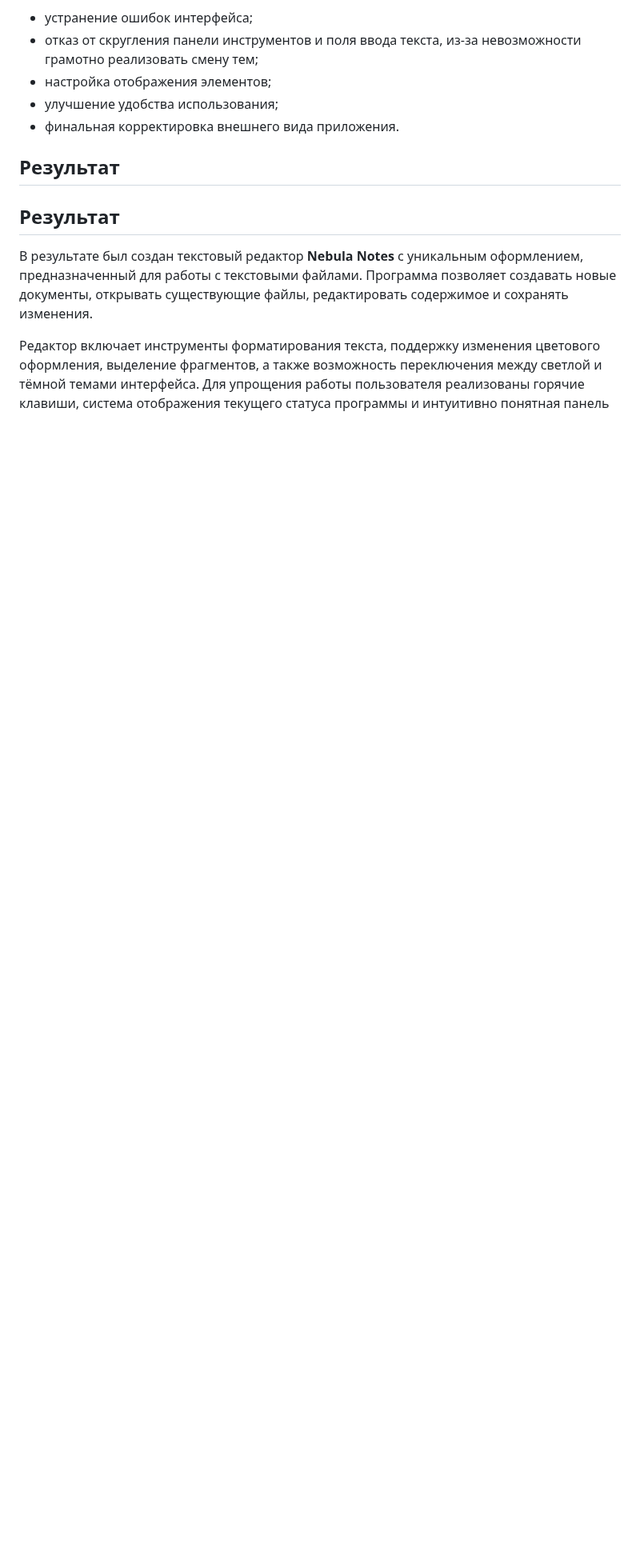
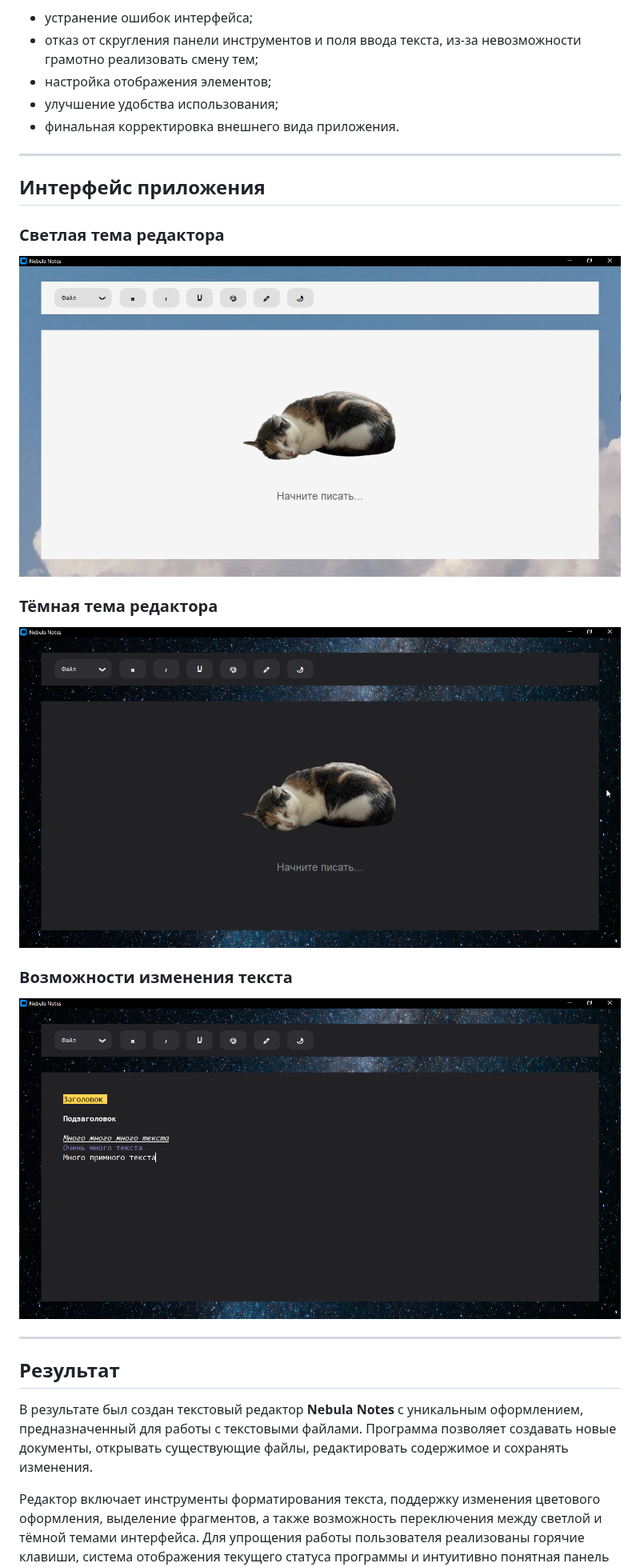
Before and after one commit to Velissimus/project-practice-2026, a Markdown page: docs/README.md, the part around one of its changes. Shown at 80% size. Drawn GitHub-style; blank space fills up the shorter version.

```diff
--- a/docs/README.md
+++ b/docs/README.md
@@ -304,8 +304,23 @@ Tkinter Events
 - улучшение удобства использования;
 - финальная корректировка внешнего вида приложения.
 
+---
 
-## Результат
+## Интерфейс приложения
+
+### Светлая тема редактора
+
+![Светлая тема](screenshots/textredactor1.png)
+
+### Тёмная тема редактора
+
+![Тёмная тема](screenshots/textredactor2.png)
+
+### Возможности изменения текста
+
+![Изменение текста](screenshots/textredactor3.png)
+
+---
 
 ## Результат
 
```
Also changed, not shown: other parts of docs/README.md (+6 -24 lines).
